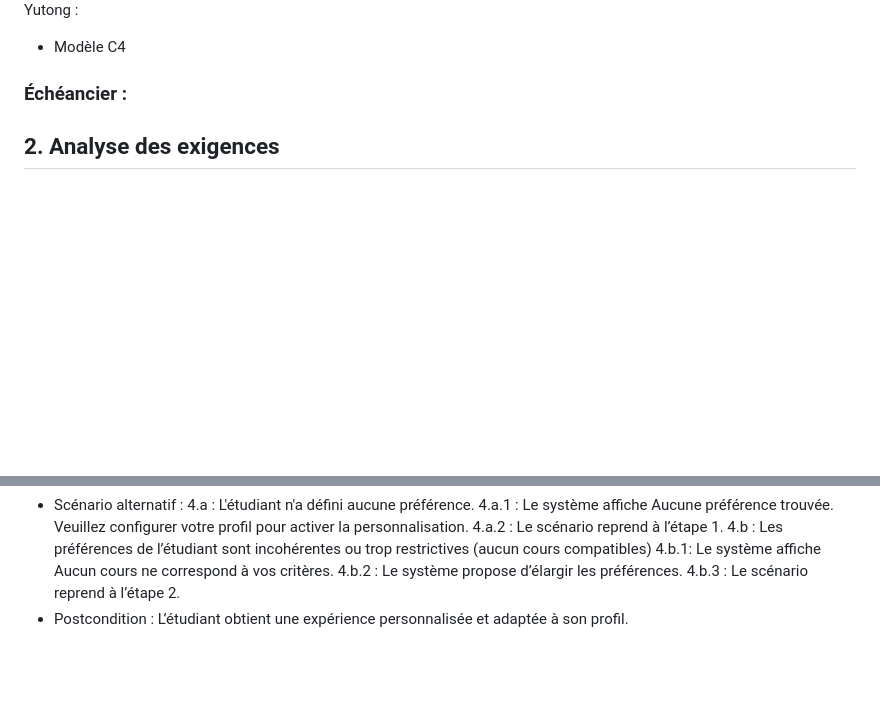
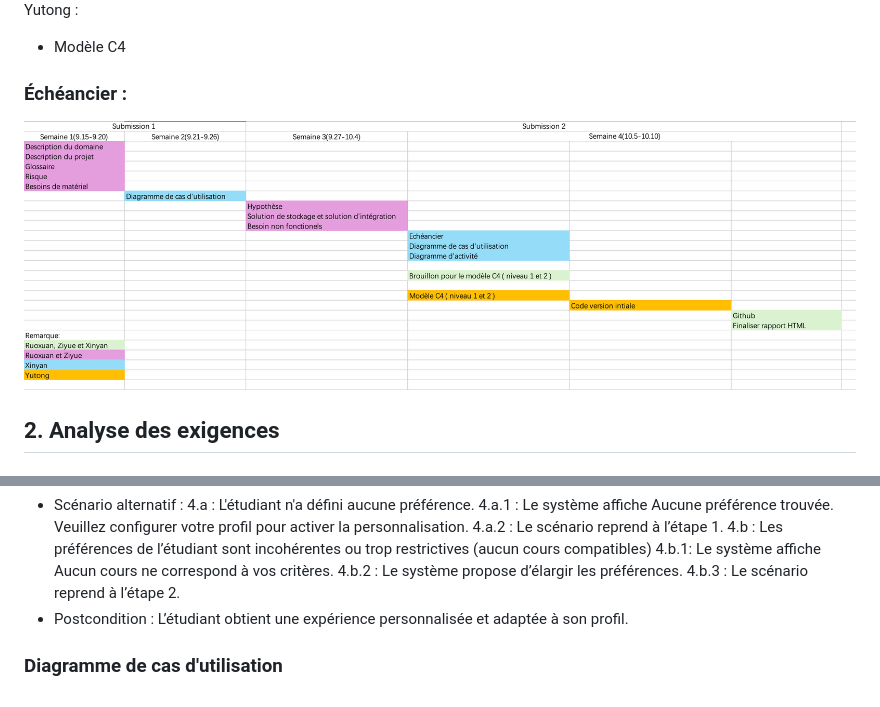
Before and after one commit to zxxyyy0429/IFT2255-devoir1, a Markdown page: docs/rapport.md, 2 parts joined by grey strips. Drawn GitHub-style; blank space fills up the shorter version.

```diff
--- a/docs/rapport.md
+++ b/docs/rapport.md
@@ -118,6 +118,7 @@ Yutong :
 - Modèle C4
 
 ### Échéancier :
+![Échéancier](diagrams/Echéancier.png)
 
 
 ## 2. Analyse des exigences
@@ -651,3 +652,6 @@ L’étudiant consulte les résultats adaptés.
 4.b.2 : Le système propose d’élargir les préférences.
 4.b.3 : Le scénario reprend à l’étape 2.
 - Postcondition : L’étudiant obtient une expérience personnalisée et adaptée à son profil.
+
+
+### Diagramme de cas d'utilisation
```
